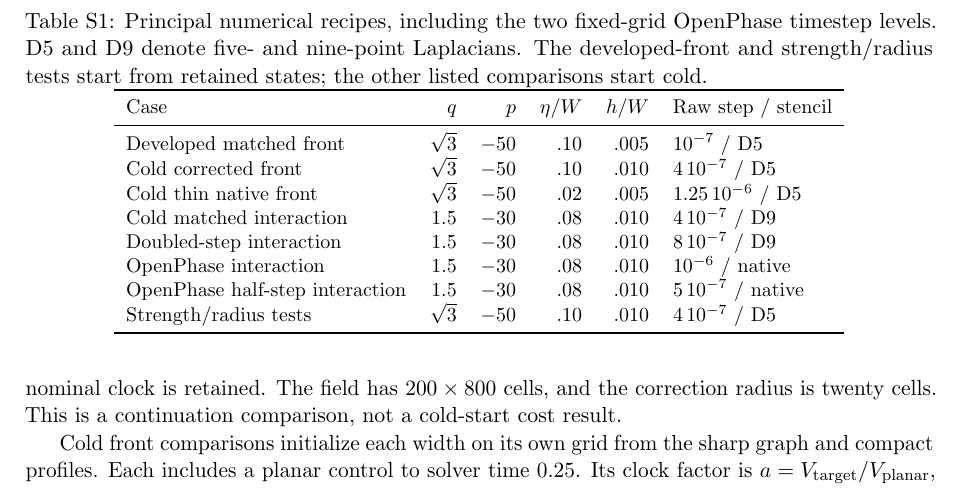
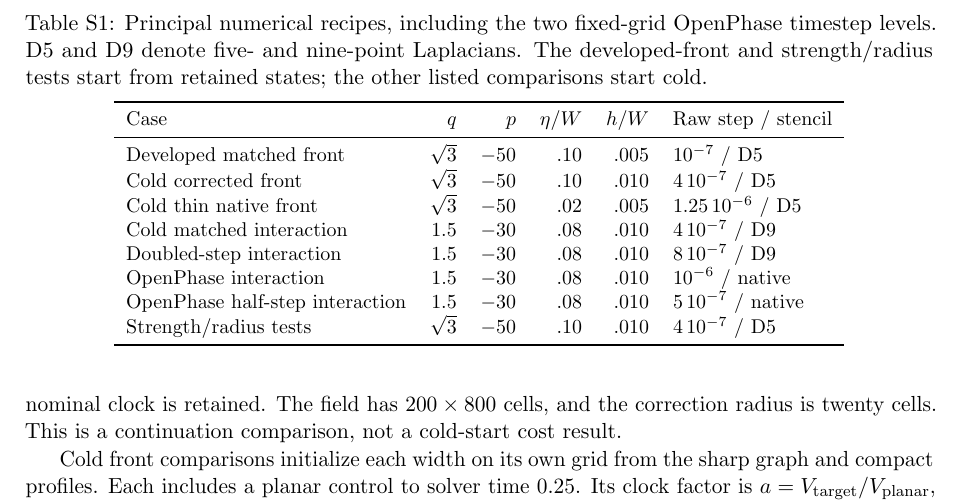
Before and after one commit to AJayQ8/spatial-capillary-junction-correction, a LaTeX document (paper/supplement.tex): part of page 3 of 6, cut so that both start at the same text. Compiled offline with pdfLaTeX.

```diff
--- a/paper/supplement.tex
+++ b/paper/supplement.tex
@@ -4,6 +4,12 @@
 \usepackage[numbers,sort&compress]{natbib}
 \usepackage[colorlinks=true,allcolors=blue]{hyperref}
 \setlength{\emergencystretch}{2em}
+% Give each floating table a modest cushion from nearby prose, with a clear
+% separation between its caption and the tabular body.
+\setlength{\intextsep}{20pt plus 2pt minus 2pt}
+\setlength{\textfloatsep}{22pt plus 3pt minus 2pt}
+\setlength{\abovecaptionskip}{11pt}
+\setlength{\belowcaptionskip}{5pt}
 \hypersetup{pdftitle={Supplementary material: A spatial capillary correction for driven junction motion},pdfauthor={Ayas Alzanki}}
 \renewcommand{\thepage}{S\arabic{page}}
 \renewcommand{\thesection}{S\arabic{section}}
```
Also changed, not shown: paper/discussion.tex (+1 -1 lines), paper/manuscript.pdf, paper/supplement.pdf.
